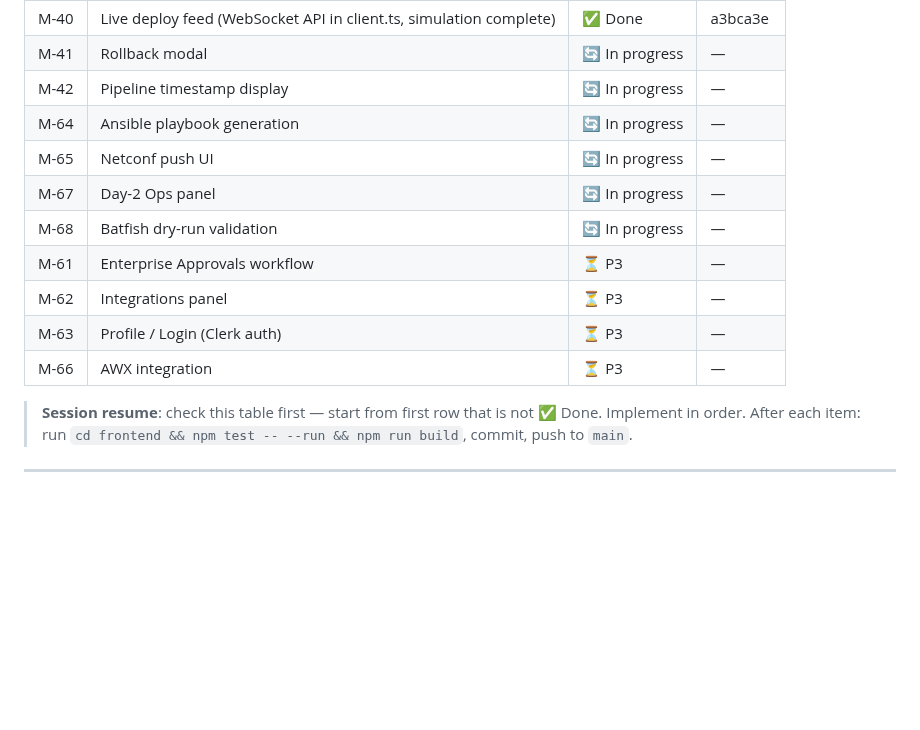
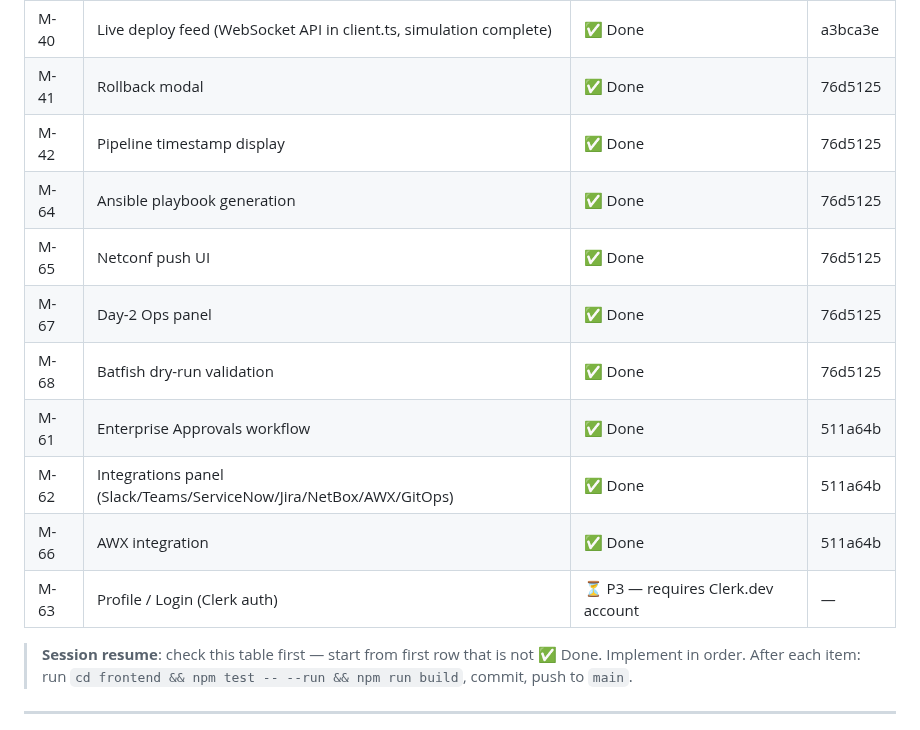
Before and after one commit to Amit33-design/Network-Automation, a Markdown page: MIGRATION_GAPS.md, the part around the change. Drawn GitHub-style; blank space fills up the shorter version.

Commit message:
docs: update sprint tracker — all P2 done, P3 enterprise features done (M-36 M-40–42 M-61–68)

```diff
--- a/MIGRATION_GAPS.md
+++ b/MIGRATION_GAPS.md
@@ -59,16 +59,16 @@
 | M-60 | Breadcrumb / progress bar | ✅ Done | 7ee48d6 |
 | M-36 | Toggle all sections collapse | ✅ Done | fda6298 |
 | M-40 | Live deploy feed (WebSocket API in client.ts, simulation complete) | ✅ Done | a3bca3e |
-| M-41 | Rollback modal | 🔄 In progress | — |
-| M-42 | Pipeline timestamp display | 🔄 In progress | — |
-| M-64 | Ansible playbook generation | 🔄 In progress | — |
-| M-65 | Netconf push UI | 🔄 In progress | — |
-| M-67 | Day-2 Ops panel | 🔄 In progress | — |
-| M-68 | Batfish dry-run validation | 🔄 In progress | — |
-| M-61 | Enterprise Approvals workflow | ⏳ P3 | — |
-| M-62 | Integrations panel | ⏳ P3 | — |
-| M-63 | Profile / Login (Clerk auth) | ⏳ P3 | — |
-| M-66 | AWX integration | ⏳ P3 | — |
+| M-41 | Rollback modal | ✅ Done | 76d5125 |
+| M-42 | Pipeline timestamp display | ✅ Done | 76d5125 |
+| M-64 | Ansible playbook generation | ✅ Done | 76d5125 |
+| M-65 | Netconf push UI | ✅ Done | 76d5125 |
+| M-67 | Day-2 Ops panel | ✅ Done | 76d5125 |
+| M-68 | Batfish dry-run validation | ✅ Done | 76d5125 |
+| M-61 | Enterprise Approvals workflow | ✅ Done | 511a64b |
+| M-62 | Integrations panel (Slack/Teams/ServiceNow/Jira/NetBox/AWX/GitOps) | ✅ Done | 511a64b |
+| M-66 | AWX integration | ✅ Done | 511a64b |
+| M-63 | Profile / Login (Clerk auth) | ⏳ P3 — requires Clerk.dev account | — |
 
 > **Session resume**: check this table first — start from first row that is not ✅ Done.
 > Implement in order. After each item: run `cd frontend && npm test -- --run && npm run build`, commit, push to `main`.
```
